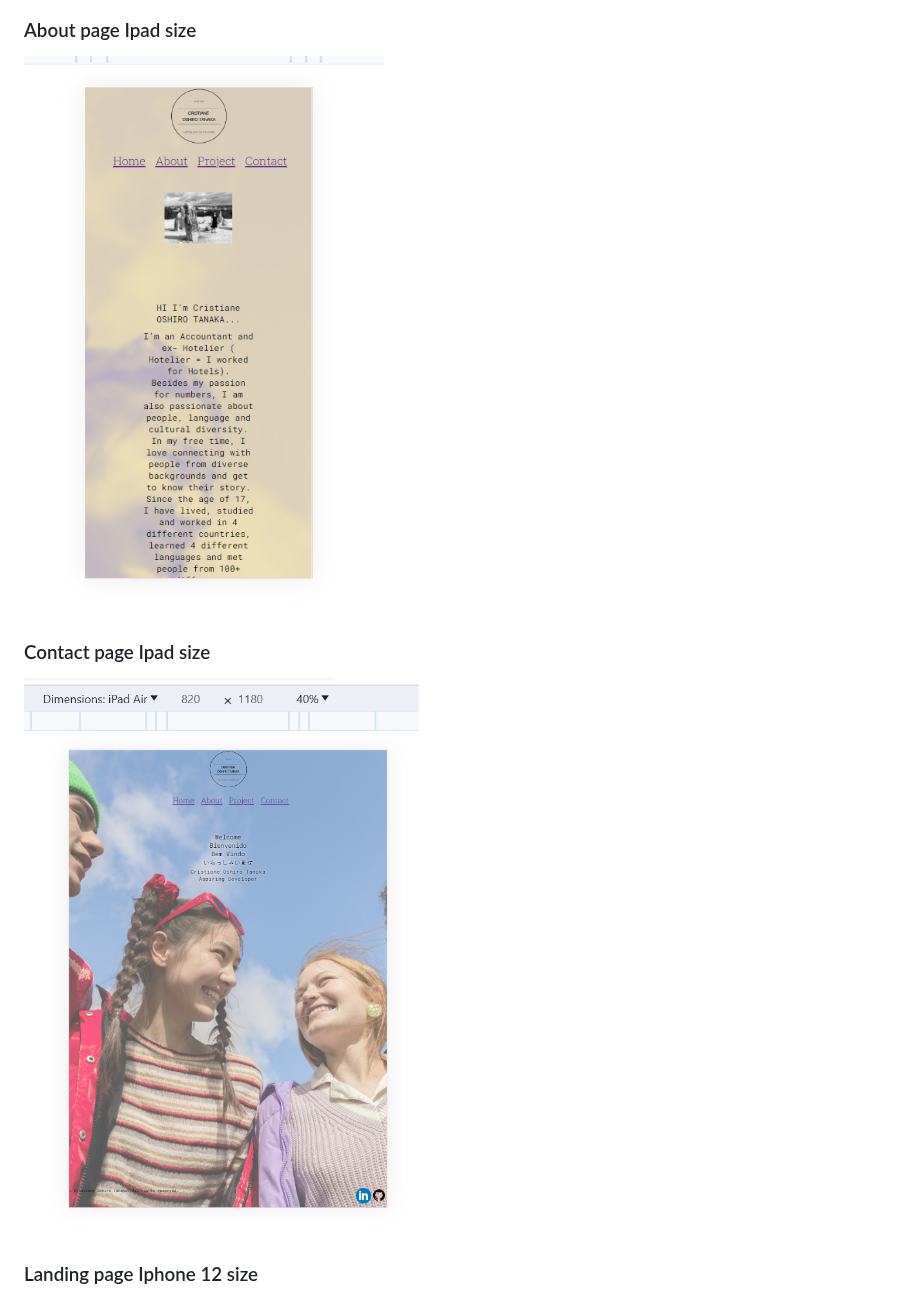
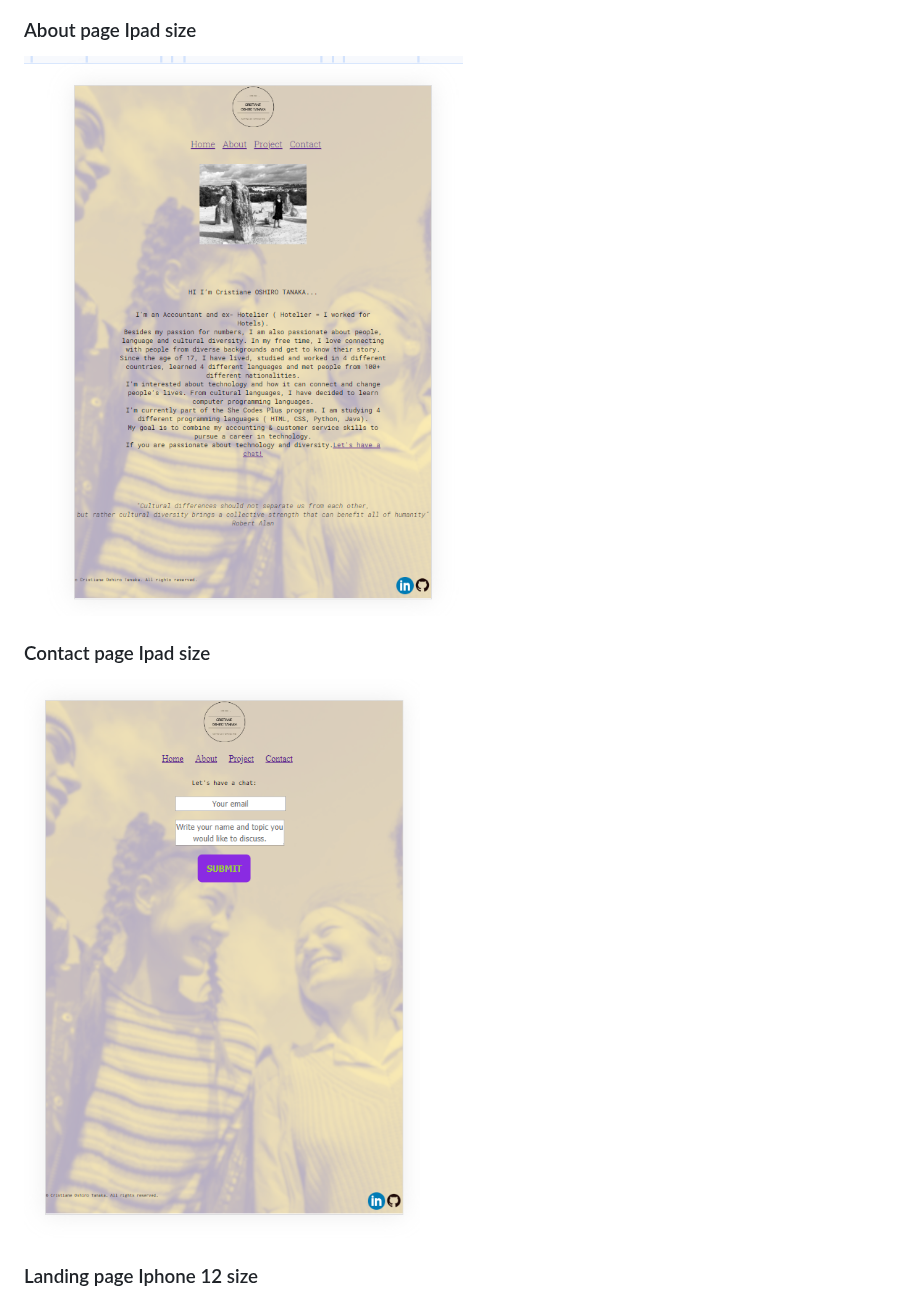
Before and after one commit to cristianetanaka/cristianetanaka.github.io, a Markdown page: README.md, the part around the change. Rendered like a GitHub page.

```diff
--- a/README.md
+++ b/README.md
@@ -30,9 +30,9 @@ Hover is a selector used to select elements when you move the mouse on top of th
 ### Landing page Ipad size
 ![LP Ipad size](https://raw.githubusercontent.com/cristianetanaka/cristianetanaka.github.io/844609e5ffd3582278939e50b1232200cde86038/images/landing%20page%20ipad.png)
 ### About page Ipad size
-![A Ipad size](https://raw.githubusercontent.com/cristianetanaka/cristianetanaka.github.io/844609e5ffd3582278939e50b1232200cde86038/images/iphone%2012about.png)
+![A Ipad size](https://raw.githubusercontent.com/cristianetanaka/cristianetanaka.github.io/844609e5ffd3582278939e50b1232200cde86038/images/about%20page%20ipad%20size.png)
 ### Contact page Ipad size
-![C Ipad size](https://github.com/cristianetanaka/cristianetanaka.github.io/blob/844609e5ffd3582278939e50b1232200cde86038/images/landing%20page%20ipad.png)
+![C Ipad size](https://raw.githubusercontent.com/cristianetanaka/cristianetanaka.github.io/main/images/contact%20page%20ipad%20size.png)
 ### Landing page   Iphone 12 size
 ![LPIphone 12 size](https://raw.githubusercontent.com/cristianetanaka/cristianetanaka.github.io/844609e5ffd3582278939e50b1232200cde86038/images/iphone%2012%20landing%20page.png)
 ### About page  Iphone 12 size
```
